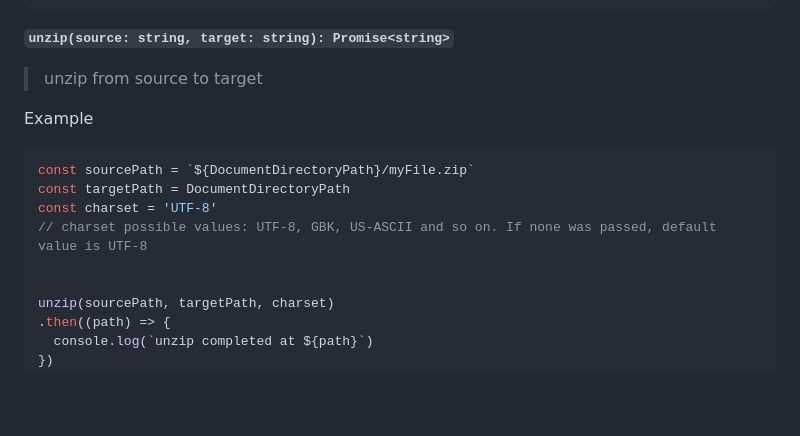
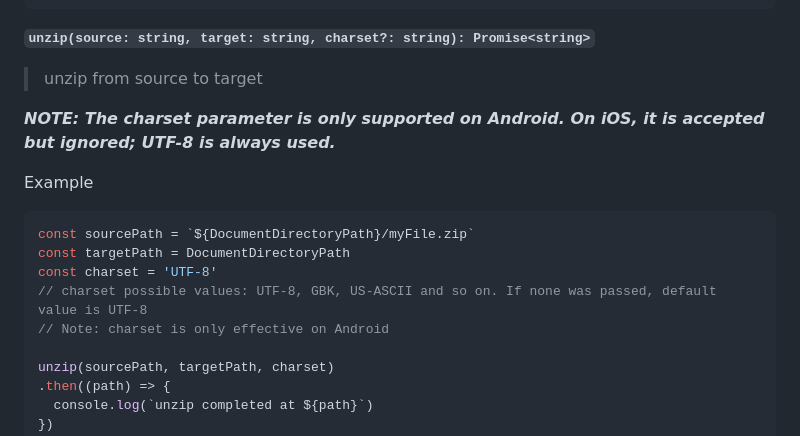
Before and after one commit to mockingbot/react-native-zip-archive, a Markdown page: README.md, the part around one of its changes. GitHub-like rendering; blank space fills up the shorter version.

````diff
--- a/README.md
+++ b/README.md
@@ -104,9 +169,11 @@ zipWithPassword(sourcePath, targetPath, password, encryptionType)
 })
 ```
 
-**`unzip(source: string, target: string): Promise<string>`**
+**`unzip(source: string, target: string, charset?: string): Promise<string>`**
 
 > unzip from source to target
+
+***NOTE: The charset parameter is only supported on Android. On iOS, it is accepted but ignored; UTF-8 is always used.***
 
 Example
 
@@ -115,7 +182,7 @@ const sourcePath = `${DocumentDirectoryPath}/myFile.zip`
 const targetPath = DocumentDirectoryPath
 const charset = 'UTF-8'
 // charset possible values: UTF-8, GBK, US-ASCII and so on. If none was passed, default value is UTF-8
-
+// Note: charset is only effective on Android
 
 unzip(sourcePath, targetPath, charset)
 .then((path) => {
````
Also changed, not shown: other parts of README.md (+88 -3 lines).
